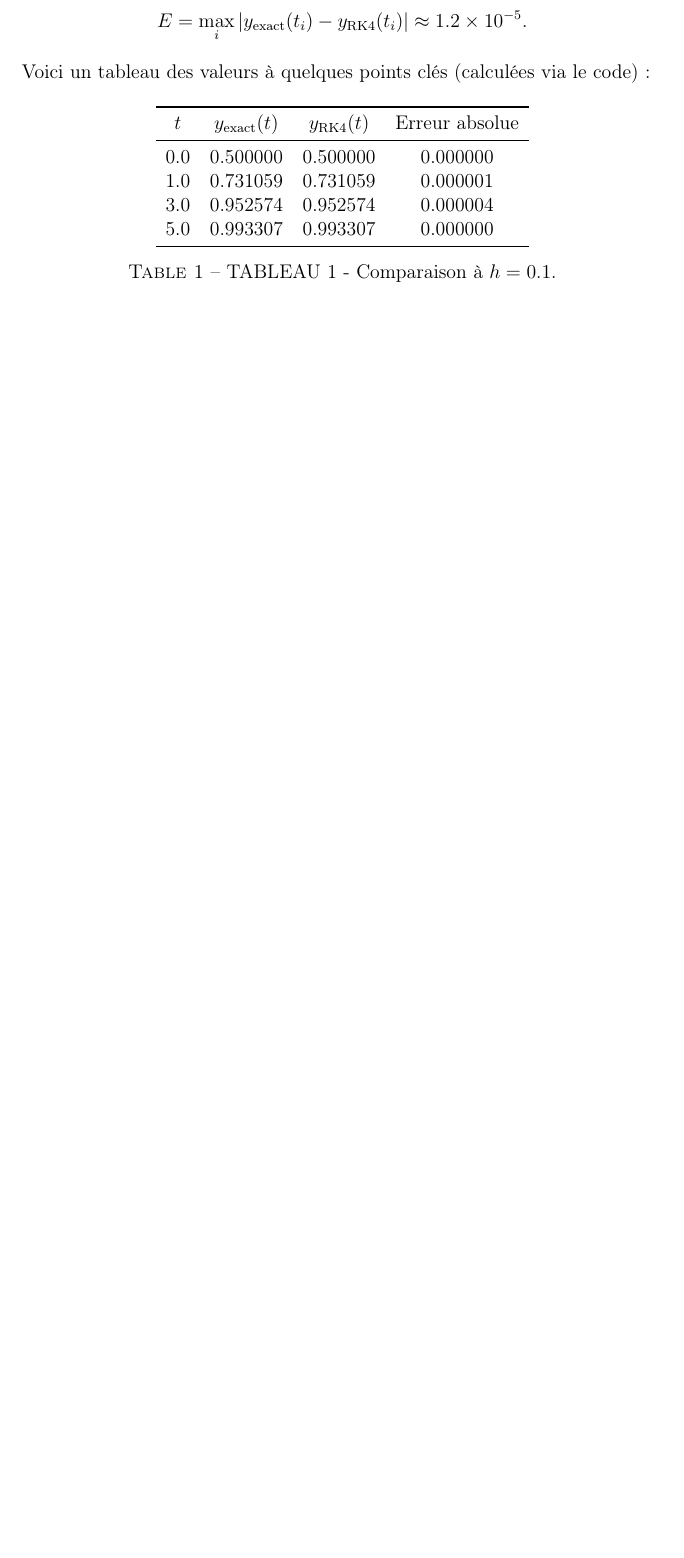
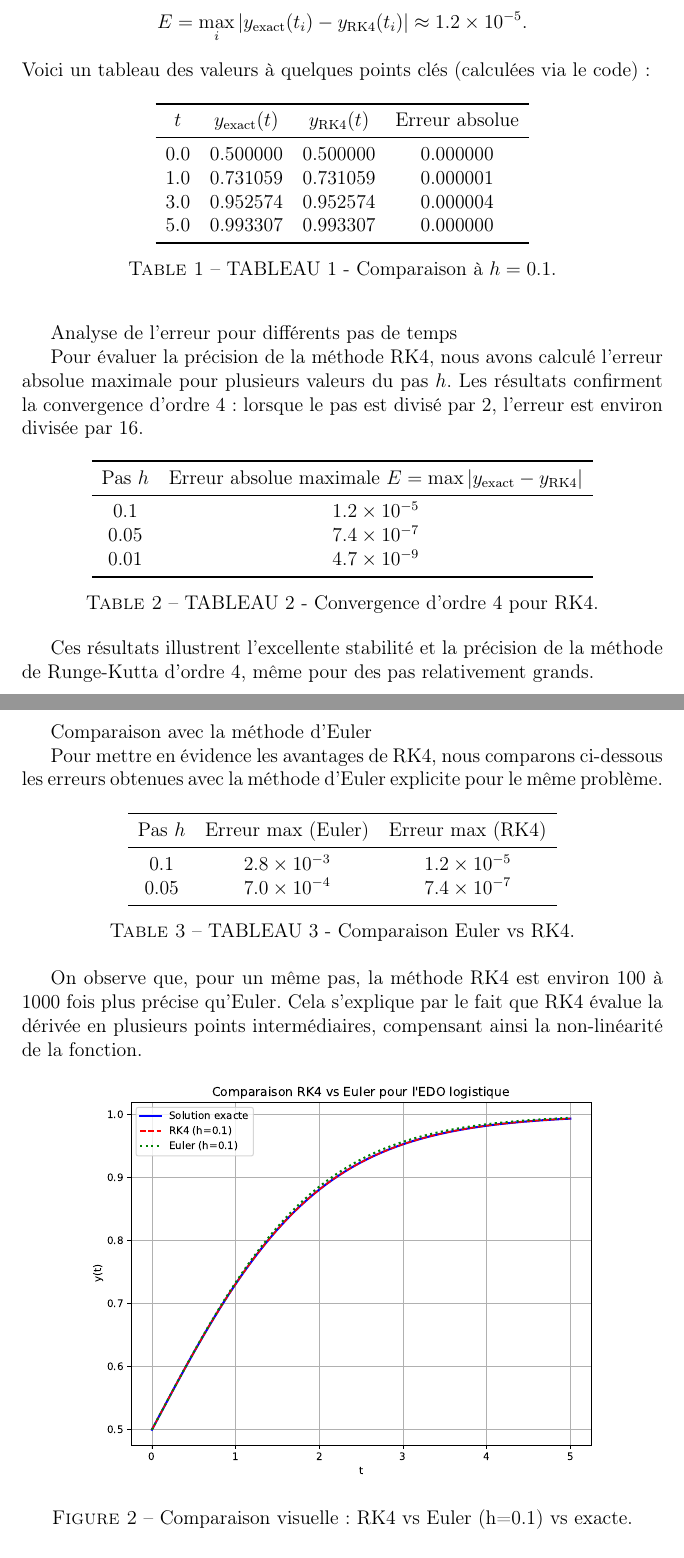
Before and after one commit to haghob/projet_rk4, a LaTeX document (rapport.tex): part of page 3 of 4 before the commit and two parts of pages 3 and 4 of 6 after it, the two joined at a grey line, cut so that both start at the same text, the shorter picture padded with empty space. Compiled offline with pdfLaTeX.

Commit message:
some updates

```diff
--- a/rapport.tex
+++ b/rapport.tex
@@ -19,7 +19,7 @@
 \renewcommand{\refname}{Références}
 
 \title{Résolution numérique d'une EDO par la méthode de Runge-Kutta d'ordre 4}
-\author{Hana GHORBEL, Ala Belhasen Chamam, Rania Ben Barka}
+\author{Hana Ghorbel, Ala Belhasen Chamam, Rania Ben Barka}
 \date{\today}
 
 \begin{document}
@@ -87,3 +87,46 @@ $t$ & $y_{\text{exact}}(t)$ & $y_{\text{RK4}}(t)$ & Erreur absolue \\
 
 \vspace{1em}
 
+Analyse de l’erreur pour différents pas de temps
+
+Pour évaluer la précision de la méthode RK4, nous avons calculé l’erreur absolue maximale pour plusieurs valeurs du pas $h$. Les résultats confirment la convergence d’ordre 4 : lorsque le pas est divisé par 2, l’erreur est environ divisée par 16.
+
+\begin{table}[h]
+\centering
+\begin{tabular}{cc}
+\toprule
+Pas $h$ & Erreur absolue maximale $E = \max |y_{\text{exact}} - y_{\text{RK4}}|$ \\
+\midrule
+0.1 & $1.2 \times 10^{-5}$ \\
+0.05 & $7.4 \times 10^{-7}$ \\
+0.01 & $4.7 \times 10^{-9}$ \\
+\bottomrule
+\end{tabular}
+\caption{TABLEAU 2 - Convergence d'ordre 4 pour RK4.}
+\end{table}
+
+Ces résultats illustrent l’excellente stabilité et la précision de la méthode de Runge-Kutta d’ordre 4, même pour des pas relativement grands.
+
+Comparaison avec la méthode d’Euler
+
+Pour mettre en évidence les avantages de RK4, nous comparons ci-dessous les erreurs obtenues avec la méthode d’Euler explicite pour le même problème.
+
+\begin{table}[h]
+\centering
+\begin{tabular}{ccc}
+\toprule
+Pas $h$ & Erreur max (Euler) & Erreur max (RK4) \\
+\midrule
+0.1 & $2.8 \times 10^{-3}$ & $1.2 \times 10^{-5}$ \\
+0.05 & $7.0 \times 10^{-4}$ & $7.4 \times 10^{-7}$ \\
+\bottomrule
+\end{tabular}
+\caption{TABLEAU 3 - Comparaison Euler vs RK4.}
+\end{table}
+
+On observe que, pour un même pas, la méthode RK4 est environ 100 à 1000 fois plus précise qu’Euler. Cela s’explique par le fait que RK4 évalue la dérivée en plusieurs points intermédiaires, compensant ainsi la non-linéarité de la fonction.
+
+\begin{figure}[h]
+\centering
+\includegraphics[width=0.8\textwidth]{graph_euler.pdf}
+\caption{Comparaison visuelle : RK4 vs Euler (h=0.1) vs exacte.}
```
Also changed, not shown: graph.pdf, graph_euler.pdf (added), rapport.pdf, rapport.tex (5 more changed lines), 2 other files.
